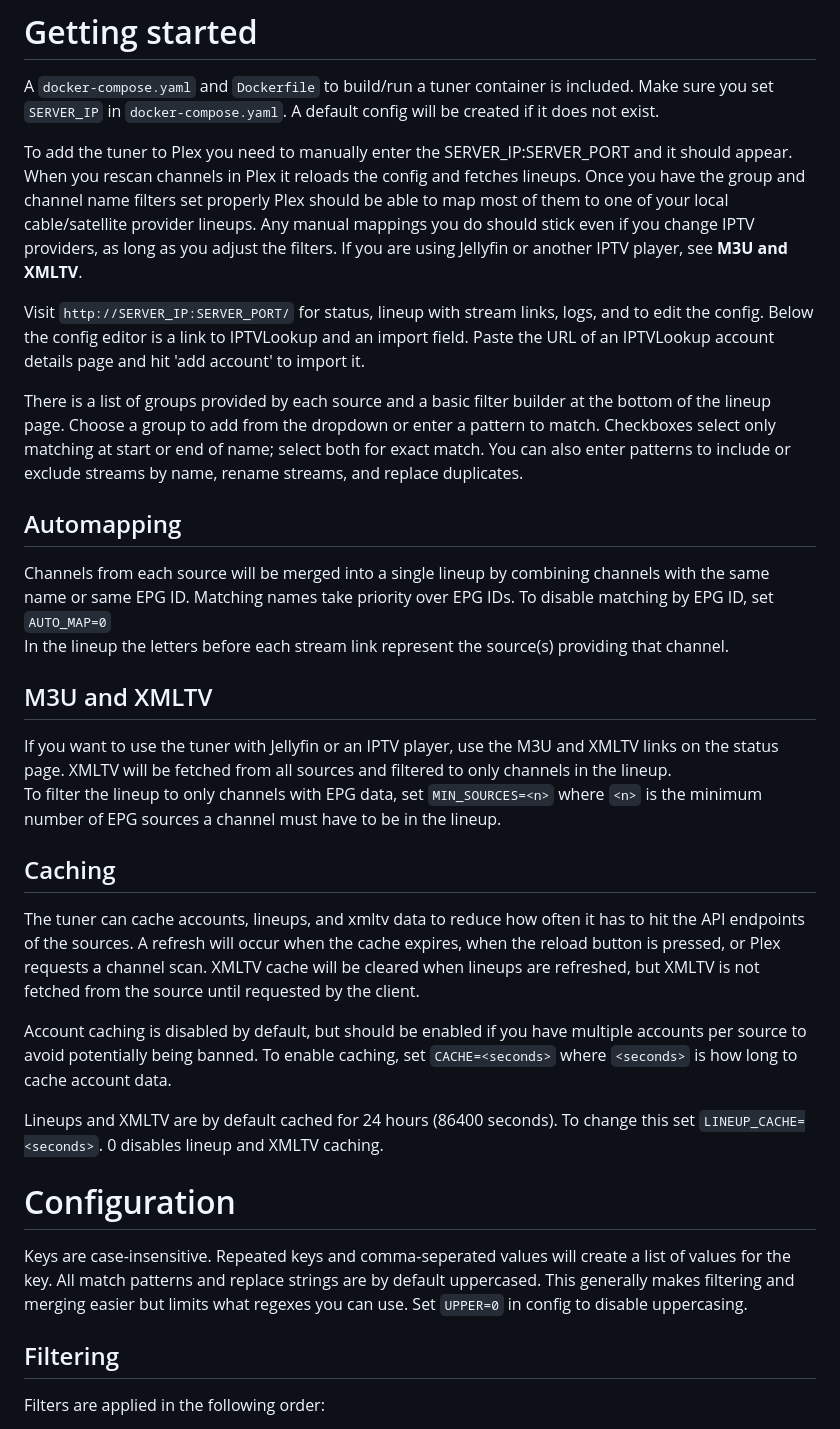
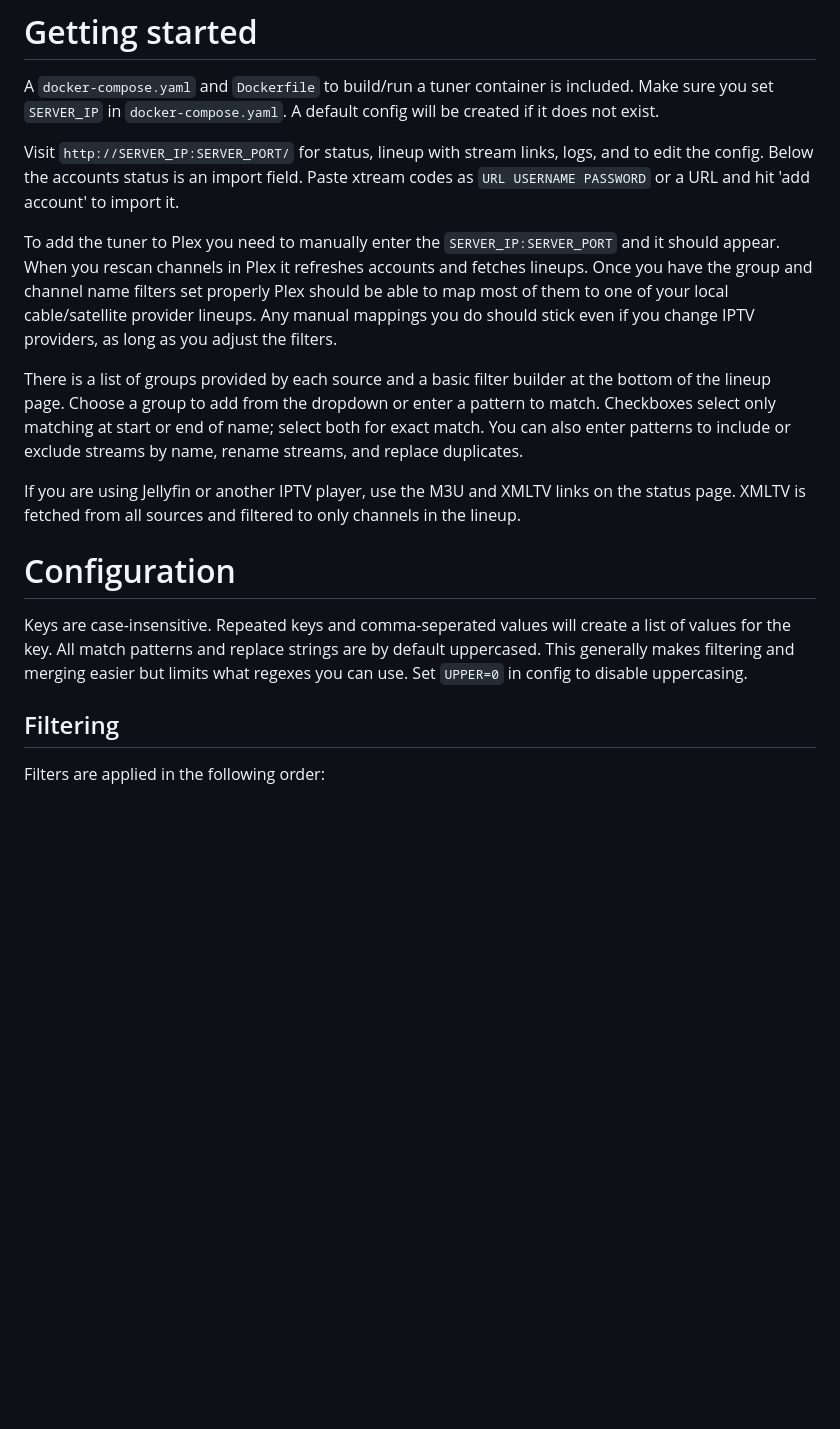
Before and after one commit to c0y0t3d3n/iptv, a Markdown page: README.md, the part around one of its changes. Rendered like a GitHub page; blank space fills up the shorter version.

```diff
--- a/README.md
+++ b/README.md
@@ -9,33 +9,18 @@
 # Getting started
 A `docker-compose.yaml` and `Dockerfile` to build/run a tuner container is included. Make sure you set `SERVER_IP` in `docker-compose.yaml`. A default config will be created if it does not exist.
 
-To add the tuner to Plex you need to manually enter the SERVER_IP:SERVER_PORT and it should appear. When you rescan channels in Plex it reloads the config and fetches lineups. Once you have the group and channel name filters set properly Plex should be able to map most of them to one of your local cable/satellite provider lineups. Any manual mappings you do should stick even if you change IPTV providers, as long as you adjust the filters. If you are using Jellyfin or another IPTV player, see <B>M3U and XMLTV</b>.
+Visit `http://SERVER_IP:SERVER_PORT/` for status, lineup with stream links, logs, and to edit the config. Below the accounts status is an import field. Paste xtream codes as `URL USERNAME PASSWORD` or a URL and hit 'add account' to import it.
 
-Visit `http://SERVER_IP:SERVER_PORT/` for status, lineup with stream links, logs, and to edit the config. Below the config editor is a link to IPTVLookup and an import field. Paste the URL of an IPTVLookup account details page and hit 'add account' to import it.
+To add the tuner to Plex you need to manually enter the `SERVER_IP:SERVER_PORT` and it should appear. When you rescan channels in Plex it refreshes accounts and fetches lineups. Once you have the group and channel name filters set properly Plex should be able to map most of them to one of your local cable/satellite provider lineups. Any manual mappings you do should stick even if you change IPTV providers, as long as you adjust the filters.
 
 There is a list of groups provided by each source and a basic filter builder at the bottom of the lineup page. Choose a group to add from the dropdown or enter a pattern to match. Checkboxes select only matching at start or end of name; select both for exact match. You can also enter patterns to include or exclude streams by name, rename streams, and replace duplicates.
 
-## Automapping
-
-Channels from each source will be merged into a single lineup by combining channels with the same name or same EPG ID. Matching names take priority over EPG IDs. To disable matching by EPG ID, set `AUTO_MAP=0`\
-In the lineup the letters before each stream link represent the source(s) providing that channel.
-
-## M3U and XMLTV
-If you want to use the tuner with Jellyfin or an IPTV player, use the M3U and XMLTV links on the status page. XMLTV will be fetched from all sources and filtered to only channels in the lineup.\
-To filter the lineup to only channels with EPG data, set `MIN_SOURCES=<n>` where `<n>` is the minimum number of EPG sources a channel must have to be in the lineup.
-
-## Caching
-The tuner can cache accounts, lineups, and xmltv data to reduce how often it has to hit the API endpoints of the sources. A refresh will occur when the cache expires, when the reload button is pressed, or Plex requests a channel scan. XMLTV cache will be cleared when lineups are refreshed, but XMLTV is not fetched from the source until requested by the client.
-
-Account caching is disabled by default, but should be enabled if you have multiple accounts per source to avoid potentially being banned. To enable caching, set `CACHE=<seconds>` where `<seconds>` is how long to cache account data.
-
-Lineups and XMLTV are by default cached for 24 hours (86400 seconds). To change this set `LINEUP_CACHE=<seconds>`. 0 disables lineup and XMLTV caching.
+If you are using Jellyfin or another IPTV player, use the M3U and XMLTV links on the status page. XMLTV is fetched from all sources and filtered to only channels in the lineup.
 
 # Configuration
 Keys are case-insensitive. Repeated keys and comma-seperated values will create a list of values for the key. All match patterns and replace strings are by default uppercased. This generally makes filtering and merging easier but limits what regexes you can use. Set `UPPER=0` in config to disable uppercasing.
 
 ## Filtering
-
 Filters are applied in the following order:
 
 `GROUP_RENAME=` regex patterns to strip or replace in group names. `pattern=string` will replace pattern with string. This is applied before group selection.
```
Also changed, not shown: other parts of README.md (+14 -2 lines).
